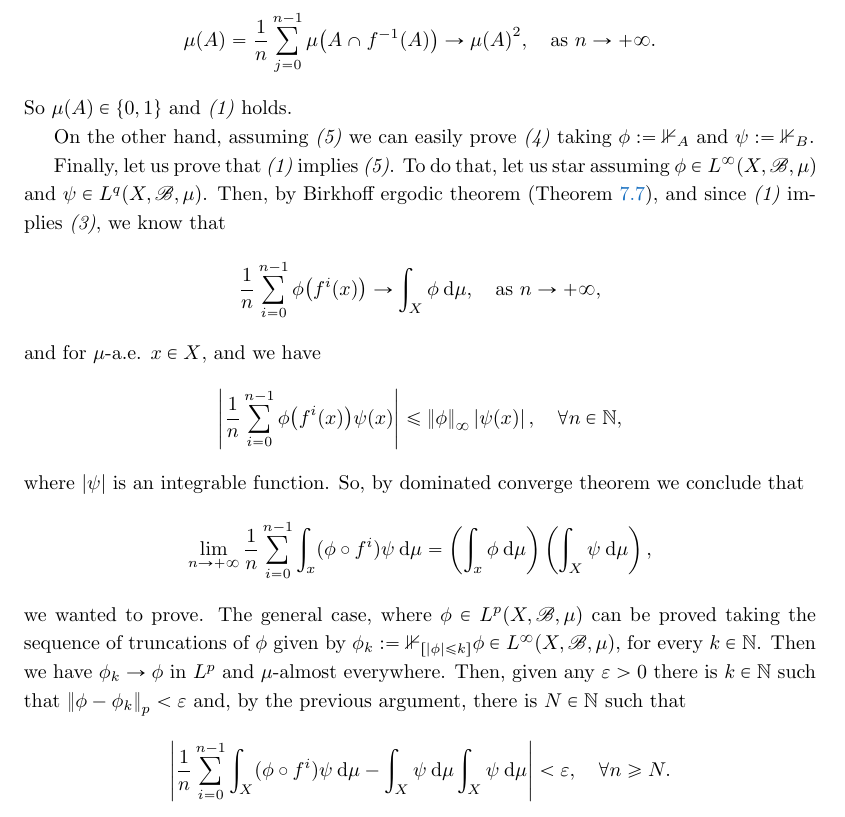
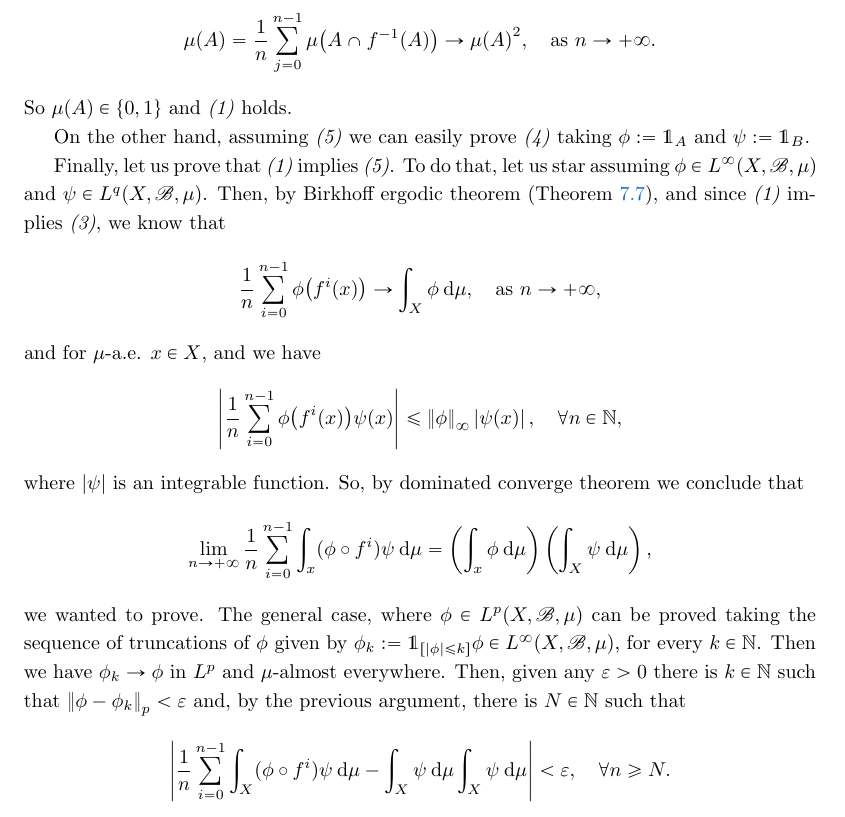
Before and after one commit to kocsard/ergodic-lecture-notes, a LaTeX document (main.tex, which reads ergodicity.tex): part of page 44 of 54, cut so that both start at the same text. Compiled offline with pdfLaTeX.

Commit message:
minor typos corrected

```diff
--- a/ergodicity.tex
+++ b/ergodicity.tex
@@ -42,7 +42,7 @@ Ergodic systems satisfy the following properties:
   \end{displaymath}
   So $\mu(A)\in\{0,1\}$ and \emph{(1)} holds.
 
-  On the other hand, assuming \emph{(5)} we can easily prove \emph{(4)} taking $\phi:=\bb{1}_{A}$ and $\psi:=\bb{1}_{B}$.
+  On the other hand, assuming \emph{(5)} we can easily prove \emph{(4)} taking $\phi:=\ds{1}_{A}$ and $\psi:=\ds{1}_{B}$.
 
   Finally, let us prove that \emph{(1)} implies \emph{(5)}. To do that, let us star assuming $\phi\in L^{\infty}(X,\B,\mu)$ and $\psi\in L^{q}(X,\B,\mu)$. Then, by Birkhoff ergodic theorem (Theorem~\ref{thm:Birkhoff-ergodic-thm}), and since \emph{(1)} implies \emph{(3)}, we know that
   \begin{displaymath}
@@ -56,7 +56,7 @@ Ergodic systems satisfy the following properties:
   \begin{displaymath}
     \lim_{n\to+\infty}\frac{1}{n}\sum_{i=0}^{n-1}\int_{x}(\phi\circ f^{i})\psi\dd\mu = \left(\int_{x}\phi\dd\mu\right)\left(\int_{X}\psi\dd\mu\right),
   \end{displaymath}
-  we wanted to prove. The general case, where $\phi\in L^{p}(X,\B,\mu)$ can be proved taking the sequence of truncations of $\phi$ given by $\phi_{k}:=\bb{1}_{[\abs{\phi}\leq k]}\phi\in L^{\infty}(X,\B,\mu)$, for every $k\in\N$. Then we have $\phi_{k}\to\phi$ in $L^{p}$ and $\mu$-almost everywhere. Then, given any $\eps>0$ there is $k\in\N$ such that $\norm{\phi-\phi_{k}}_{p}<\eps$ and, by the previous argument, there is $N\in\N$ such that
+  we wanted to prove. The general case, where $\phi\in L^{p}(X,\B,\mu)$ can be proved taking the sequence of truncations of $\phi$ given by $\phi_{k}:=\ds{1}_{[\abs{\phi}\leq k]}\phi\in L^{\infty}(X,\B,\mu)$, for every $k\in\N$. Then we have $\phi_{k}\to\phi$ in $L^{p}$ and $\mu$-almost everywhere. Then, given any $\eps>0$ there is $k\in\N$ such that $\norm{\phi-\phi_{k}}_{p}<\eps$ and, by the previous argument, there is $N\in\N$ such that
   \begin{displaymath}
     \abs{\frac{1}{n}\sum_{i=0}^{n-1}\int_{X}(\phi\circ f^{i})\psi\dd\mu - \int_{X}\psi\dd\mu\int_{X}\psi\dd\mu} < \eps, \quad\forall n\geq N.
   \end{displaymath}
```
Also changed, not shown: main.pdf.
